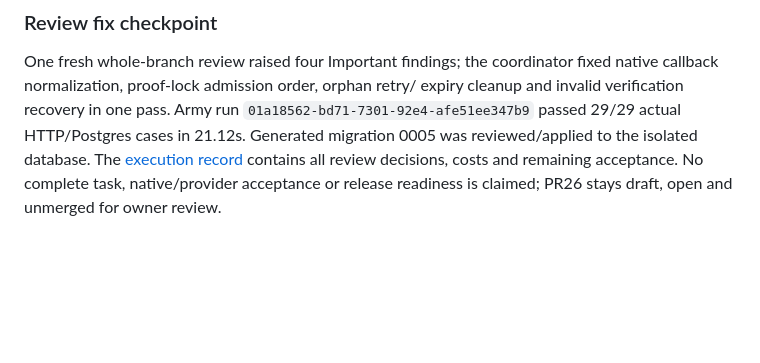
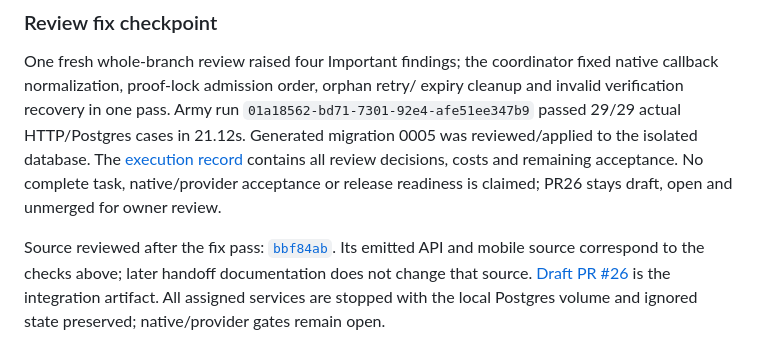
Before and after one commit to GloupsApp/gloups-health, a Markdown page: docs/tasks/AUTH-003-authentication-implementation.md, the part around the change. Drawn GitHub-style; blank space fills up the shorter version.

Commit message:
docs: record authentication review handoff

```diff
--- a/docs/tasks/AUTH-003-authentication-implementation.md
+++ b/docs/tasks/AUTH-003-authentication-implementation.md
@@ -235,3 +235,9 @@ The [execution record](../verification/2026-10-28-authentication-execution.md)
 contains all review decisions, costs and remaining acceptance. No complete task,
 native/provider acceptance or release readiness is claimed; PR26 stays draft,
 open and unmerged for owner review.
+
+Source reviewed after the fix pass: [`bbf84ab`](https://github.com/GloupsApp/gloups-health/commit/bbf84ab1ead60ac19630364815e4e20bf5ce63ca).
+Its emitted API and mobile source correspond to the checks above; later handoff
+documentation does not change that source. [Draft PR #26](https://github.com/GloupsApp/gloups-health/pull/26)
+is the integration artifact. All assigned services are stopped with the local
+Postgres volume and ignored state preserved; native/provider gates remain open.
```
Also changed, not shown: docs/verification/2026-10-28-authentication-execution.md (+6 -0 lines).
